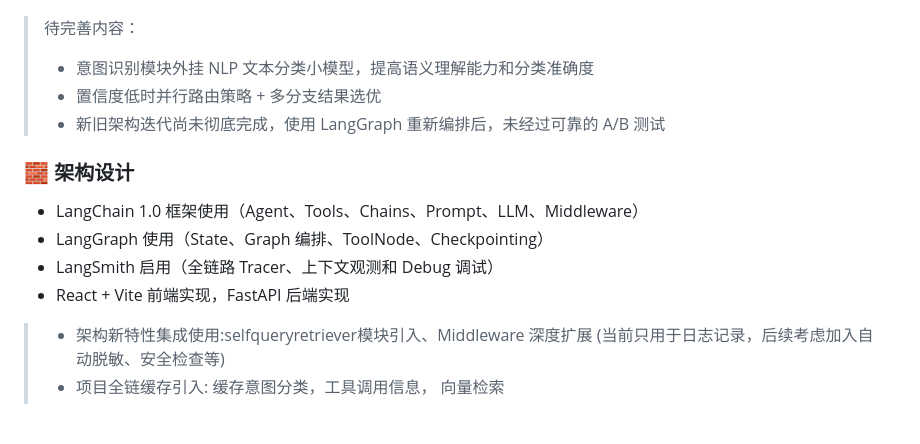
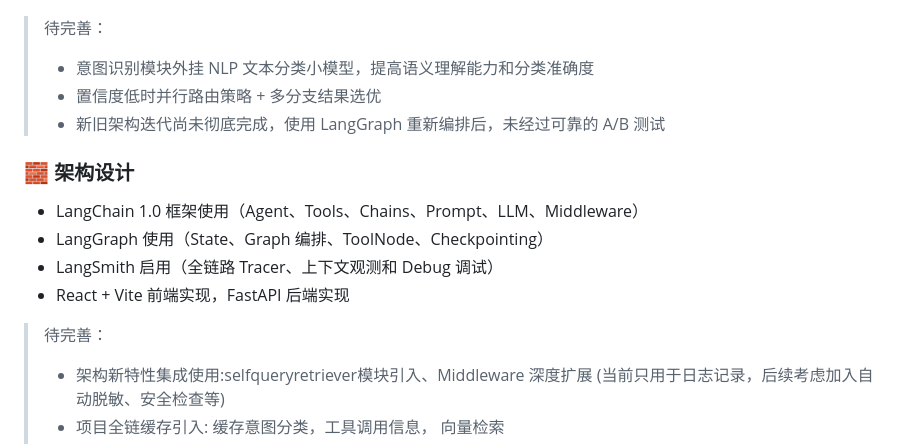
Before and after one commit to shuizjsztx02/self-bot, a Markdown page: README.md, the part around the change. GitHub-like rendering; blank space fills up the shorter version.

Commit message:
readme-modify

```diff
--- a/README.md
+++ b/README.md
@@ -65,7 +65,7 @@
 
 ### 🎭 Agents 编排
 ![Agents 架构图](image.png)
-> 待完善内容：
+> 待完善：
 > - 意图识别模块外挂 NLP 文本分类小模型，提高语义理解能力和分类准确度
 > - 置信度低时并行路由策略 + 多分支结果选优
 > - 新旧架构迭代尚未彻底完成，使用 LangGraph 重新编排后，未经过可靠的 A/B 测试
@@ -77,6 +77,7 @@
 - LangSmith 启用（全链路 Tracer、上下文观测和 Debug 调试）
 - React + Vite 前端实现，FastAPI 后端实现
 
+> 待完善：
 > - 架构新特性集成使用:selfqueryretriever模块引入、Middleware 深度扩展 (当前只用于日志记录，后续考虑加入自动脱敏、安全检查等)
 > - 项目全链缓存引入: 缓存意图分类，工具调用信息， 向量检索
 > - 分析项目各阶段实现情况，增加熔断与降级处理，增加重试和回退策略
```
